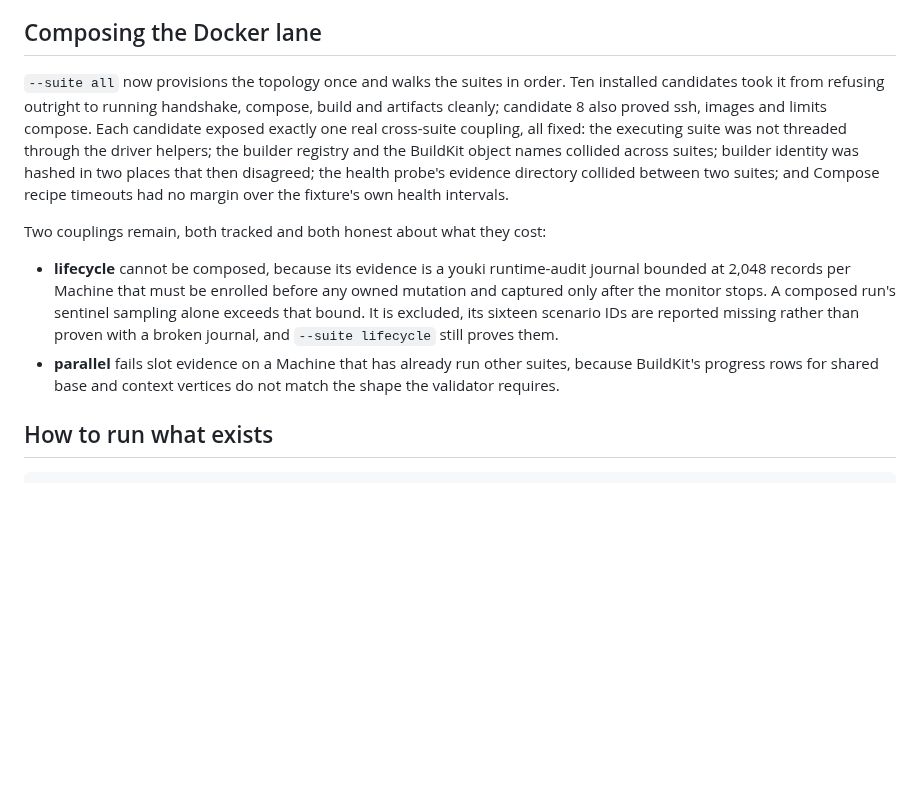
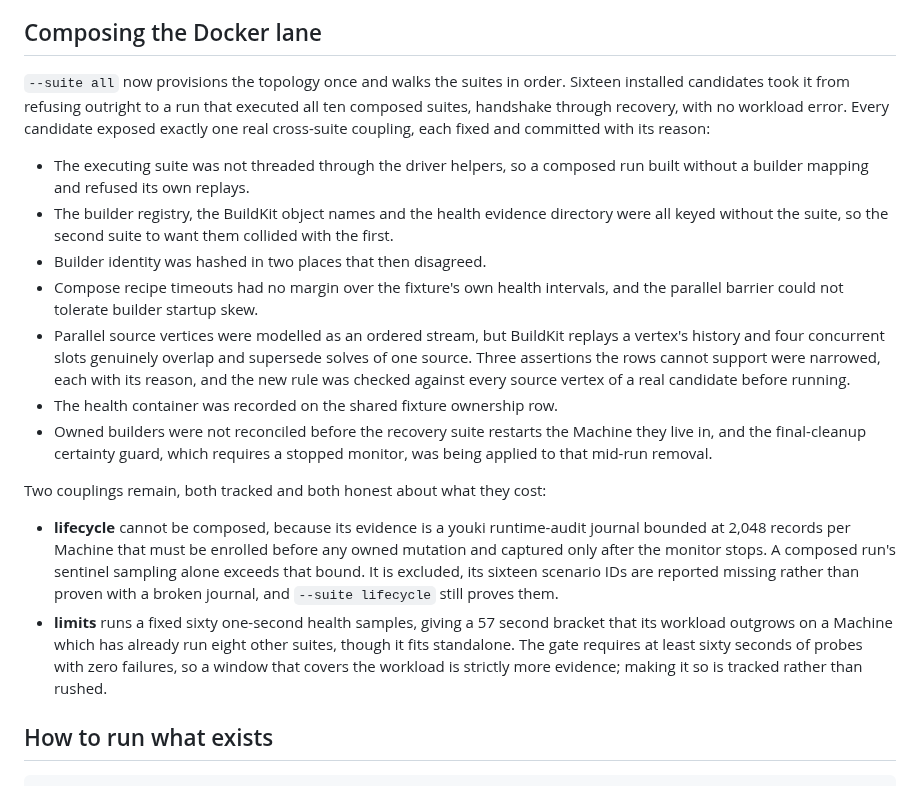
Before and after one commit to gpu-cli/vz, a Markdown page: planning/developer-environments/STATUS-0.4.0.md, the part around the change. Drawn GitHub-style; blank space fills up the shorter version.

Commit message:
docs: record the composed Docker lane reaching all ten suites
Co-Authored-By: Claude Opus 5 (1M context) <noreply@anthropic.com>

```diff
--- a/planning/developer-environments/STATUS-0.4.0.md
+++ b/planning/developer-environments/STATUS-0.4.0.md
@@ -95,14 +95,28 @@ The dry run's 109 findings are all correct:
 ## Composing the Docker lane
 
 `--suite all` now provisions the topology once and walks the suites in order.
-Ten installed candidates took it from refusing outright to running handshake,
-compose, build and artifacts cleanly; candidate 8 also proved ssh, images and
-limits compose. Each candidate exposed exactly one real cross-suite coupling,
-all fixed: the executing suite was not threaded through the driver helpers; the
-builder registry and the BuildKit object names collided across suites; builder
-identity was hashed in two places that then disagreed; the health probe's
-evidence directory collided between two suites; and Compose recipe timeouts had
-no margin over the fixture's own health intervals.
+Sixteen installed candidates took it from refusing outright to a run that
+executed all ten composed suites, handshake through recovery, with no workload
+error. Every candidate exposed exactly one real cross-suite coupling, each fixed
+and committed with its reason:
+
+- The executing suite was not threaded through the driver helpers, so a composed
+  run built without a builder mapping and refused its own replays.
+- The builder registry, the BuildKit object names and the health evidence
+  directory were all keyed without the suite, so the second suite to want them
+  collided with the first.
+- Builder identity was hashed in two places that then disagreed.
+- Compose recipe timeouts had no margin over the fixture's own health intervals,
+  and the parallel barrier could not tolerate builder startup skew.
+- Parallel source vertices were modelled as an ordered stream, but BuildKit
+  replays a vertex's history and four concurrent slots genuinely overlap and
+  supersede solves of one source. Three assertions the rows cannot support were
+  narrowed, each with its reason, and the new rule was checked against every
+  source vertex of a real candidate before running.
+- The health container was recorded on the shared fixture ownership row.
+- Owned builders were not reconciled before the recovery suite restarts the
+  Machine they live in, and the final-cleanup certainty guard, which requires a
+  stopped monitor, was being applied to that mid-run removal.
 
 Two couplings remain, both tracked and both honest about what they cost:
 
@@ -112,9 +126,11 @@ Two couplings remain, both tracked and both honest about what they cost:
   A composed run's sentinel sampling alone exceeds that bound. It is excluded,
   its sixteen scenario IDs are reported missing rather than proven with a broken
   journal, and `--suite lifecycle` still proves them.
-- **parallel** fails slot evidence on a Machine that has already run other
-  suites, because BuildKit's progress rows for shared base and context vertices
-  do not match the shape the validator requires.
+- **limits** runs a fixed sixty one-second health samples, giving a 57 second
+  bracket that its workload outgrows on a Machine which has already run eight
+  other suites, though it fits standalone. The gate requires at least sixty
+  seconds of probes with zero failures, so a window that covers the workload is
+  strictly more evidence; making it so is tracked rather than rushed.
 
 ## How to run what exists
 
```
